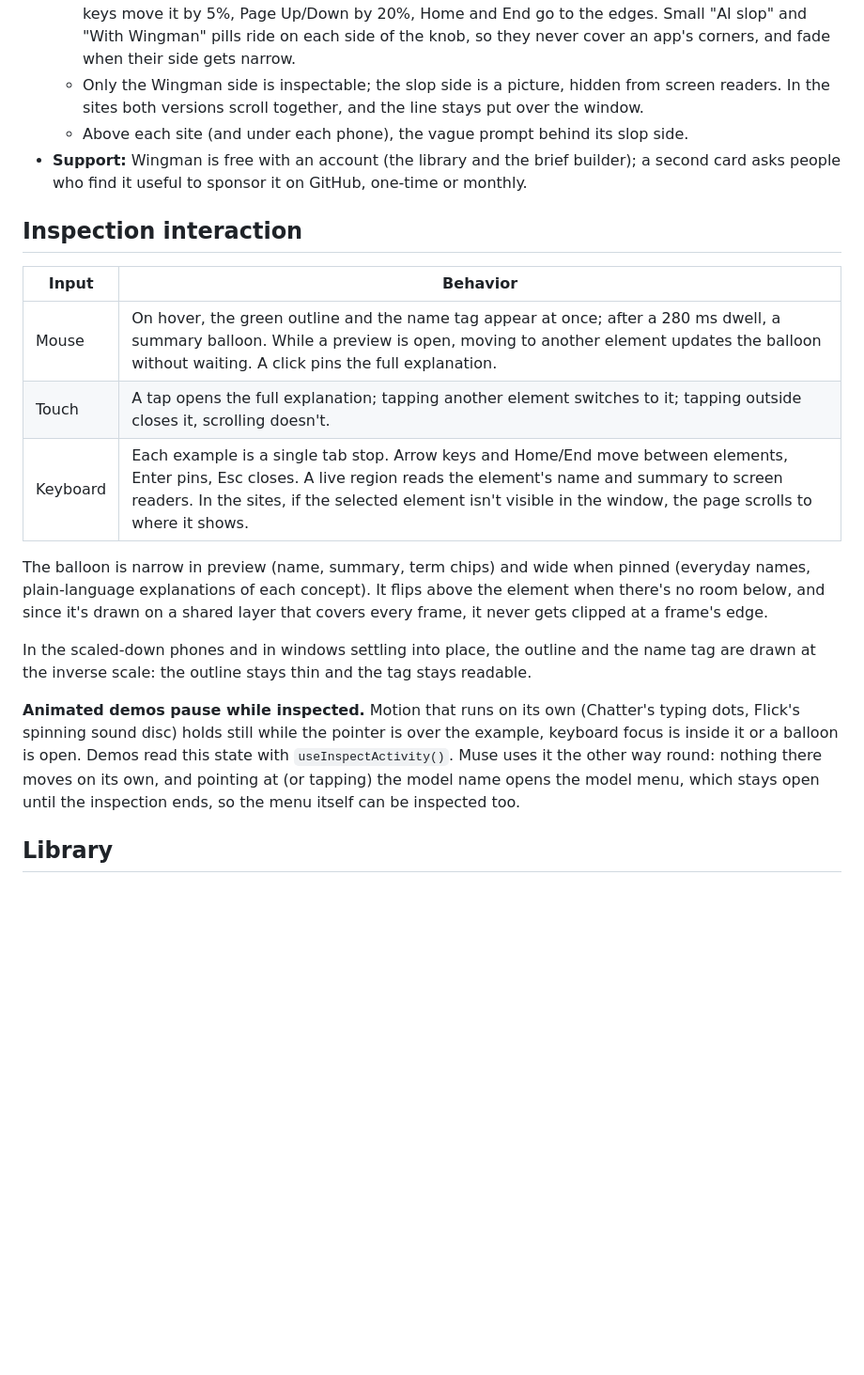
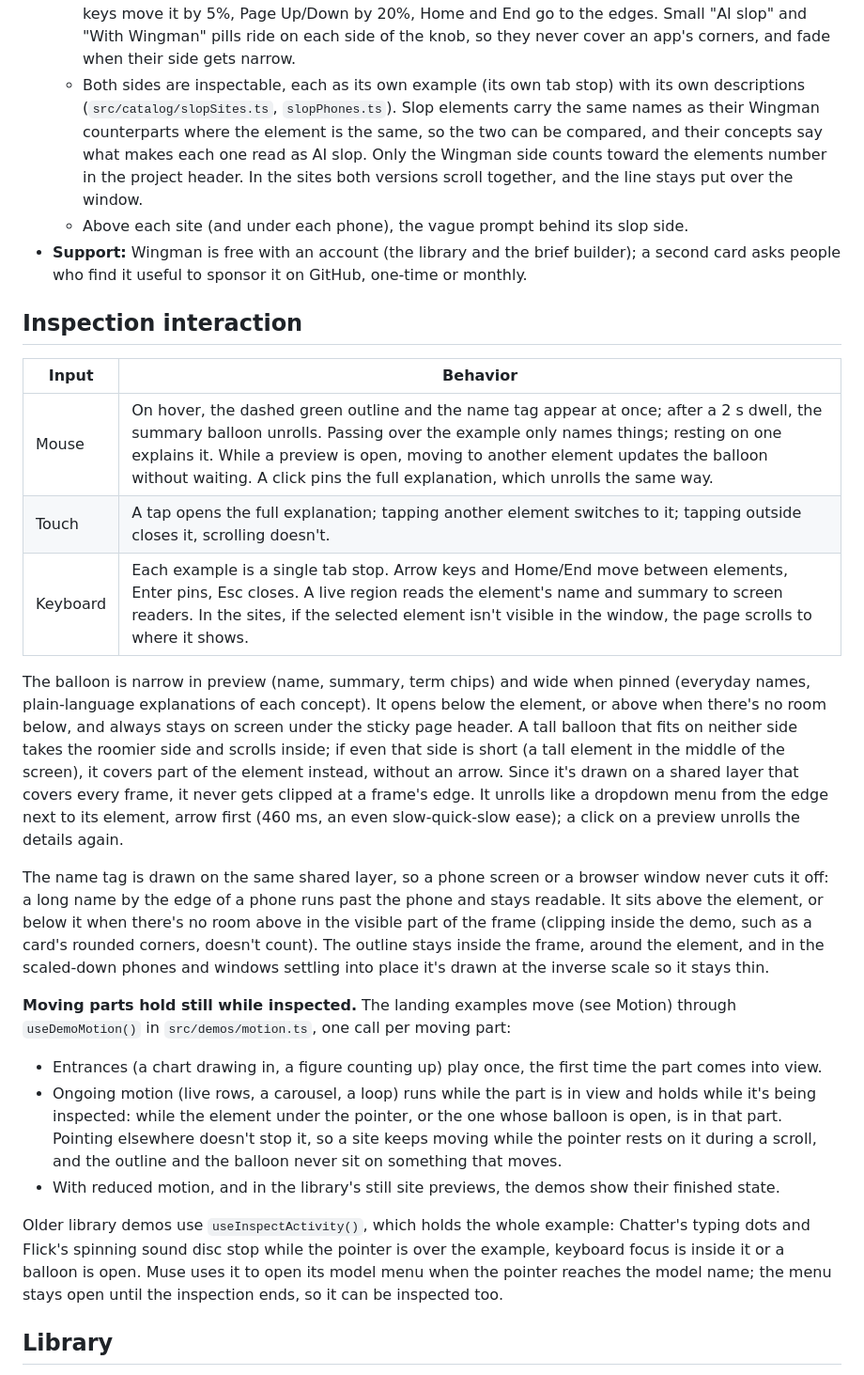
Before and after one commit to fmcsr/Project-Wingman, a Markdown page: DESIGN.md, the part around one of its changes. Shown at 94% size. GitHub-like rendering; blank space fills up the shorter version.

```diff
--- a/DESIGN.md
+++ b/DESIGN.md
@@ -45,7 +45,7 @@ Other pages: `/sign-in` and `/sign-up` (the header's Sign in and the free-accoun
 - **Before/after:** every example is a comparison (`src/showcase/Compare.tsx`), the story of the product in one gesture.
   - The AI slop version a vague prompt produces (`src/demos/slop/`) lies on top of the Wingman version and is cut at a vertical line. Drag the line right and the slop grows; drag it left and the Wingman version grows. It starts in the middle and sways once when it first comes into view (not with reduced motion).
   - The line is white with a soft shadow, so it reads on any content. Its round knob is a slider: arrow keys move it by 5%, Page Up/Down by 20%, Home and End go to the edges. Small "AI slop" and "With Wingman" pills ride on each side of the knob, so they never cover an app's corners, and fade when their side gets narrow.
-  - Only the Wingman side is inspectable; the slop side is a picture, hidden from screen readers. In the sites both versions scroll together, and the line stays put over the window.
+  - Both sides are inspectable, each as its own example (its own tab stop) with its own descriptions (`src/catalog/slopSites.ts`, `slopPhones.ts`). Slop elements carry the same names as their Wingman counterparts where the element is the same, so the two can be compared, and their concepts say what makes each one read as AI slop. Only the Wingman side counts toward the elements number in the project header. In the sites both versions scroll together, and the line stays put over the window.
   - Above each site (and under each phone), the vague prompt behind its slop side.
 - **Support:** Wingman is free with an account (the library and the brief builder); a second card asks people who find it useful to sponsor it on GitHub, one-time or monthly.
 
@@ -53,15 +53,20 @@ Other pages: `/sign-in` and `/sign-up` (the header's Sign in and the free-accoun
 
 | Input | Behavior |
 | --- | --- |
-| Mouse | On hover, the green outline and the name tag appear at once; after a 280 ms dwell, a summary balloon. While a preview is open, moving to another element updates the balloon without waiting. A click pins the full explanation. |
+| Mouse | On hover, the dashed green outline and the name tag appear at once; after a 2 s dwell, the summary balloon unrolls. Passing over the example only names things; resting on one explains it. While a preview is open, moving to another element updates the balloon without waiting. A click pins the full explanation, which unrolls the same way. |
 | Touch | A tap opens the full explanation; tapping another element switches to it; tapping outside closes it, scrolling doesn't. |
 | Keyboard | Each example is a single tab stop. Arrow keys and Home/End move between elements, Enter pins, Esc closes. A live region reads the element's name and summary to screen readers. In the sites, if the selected element isn't visible in the window, the page scrolls to where it shows. |
 
-The balloon is narrow in preview (name, summary, term chips) and wide when pinned (everyday names, plain-language explanations of each concept). It flips above the element when there's no room below, and since it's drawn on a shared layer that covers every frame, it never gets clipped at a frame's edge.
+The balloon is narrow in preview (name, summary, term chips) and wide when pinned (everyday names, plain-language explanations of each concept). It opens below the element, or above when there's no room below, and always stays on screen under the sticky page header. A tall balloon that fits on neither side takes the roomier side and scrolls inside; if even that side is short (a tall element in the middle of the screen), it covers part of the element instead, without an arrow. Since it's drawn on a shared layer that covers every frame, it never gets clipped at a frame's edge. It unrolls like a dropdown menu from the edge next to its element, arrow first (460 ms, an even slow-quick-slow ease); a click on a preview unrolls the details again.
 
-In the scaled-down phones and in windows settling into place, the outline and the name tag are drawn at the inverse scale: the outline stays thin and the tag stays readable.
+The name tag is drawn on the same shared layer, so a phone screen or a browser window never cuts it off: a long name by the edge of a phone runs past the phone and stays readable. It sits above the element, or below it when there's no room above in the visible part of the frame (clipping inside the demo, such as a card's rounded corners, doesn't count). The outline stays inside the frame, around the element, and in the scaled-down phones and windows settling into place it's drawn at the inverse scale so it stays thin.
 
-**Animated demos pause while inspected.** Motion that runs on its own (Chatter's typing dots, Flick's spinning sound disc) holds still while the pointer is over the example, keyboard focus is inside it or a balloon is open. Demos read this state with `useInspectActivity()`. Muse uses it the other way round: nothing there moves on its own, and pointing at (or tapping) the model name opens the model menu, which stays open until the inspection ends, so the menu itself can be inspected too.
+**Moving parts hold still while inspected.** The landing examples move (see Motion) through `useDemoMotion()` in `src/demos/motion.ts`, one call per moving part:
+- Entrances (a chart drawing in, a figure counting up) play once, the first time the part comes into view.
+- Ongoing motion (live rows, a carousel, a loop) runs while the part is in view and holds while it's being inspected: while the element under the pointer, or the one whose balloon is open, is in that part. Pointing elsewhere doesn't stop it, so a site keeps moving while the pointer rests on it during a scroll, and the outline and the balloon never sit on something that moves.
+- With reduced motion, and in the library's still site previews, the demos show their finished state.
+
+Older library demos use `useInspectActivity()`, which holds the whole example: Chatter's typing dots and Flick's spinning sound disc stop while the pointer is over the example, keyboard focus is inside it or a balloon is open. Muse uses it to open its model menu when the pointer reaches the model name; the menu stays open until the inspection ends, so it can be inspected too.
 
 ## Library
 
```
Also changed, not shown: other parts of DESIGN.md (+10 -2 lines), README.md (+7 -4 lines), docs/screenshots/inspect-dark.png, docs/screenshots/inspect-light.png, docs/screenshots/phones-dark.png, docs/screenshots/phones-light.png.
